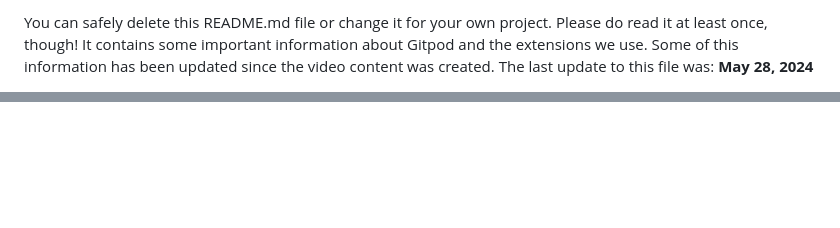
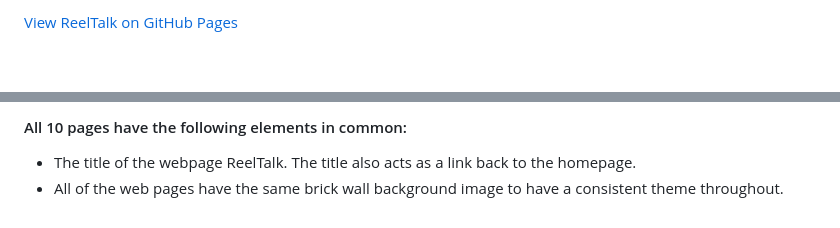
Before and after one commit to rdhadda/ReelTalk, a Markdown page: README.md, 2 parts joined by grey strips. GitHub-like rendering; blank space fills up the shorter version.

Commit message:
readme: added introduction, user stories, colour scheme and features

```diff
--- a/README.md
+++ b/README.md
@@ -6,3 +6,3 @@ This is the Code Institute student template for Gitpod. We have preinstalled all
 
-You can safely delete this README.md file or change it for your own project. Please do read it at least once, though! It contains some important information about Gitpod and the extensions we use. Some of this information has been updated since the video content was created. The last update to this file was: **May 28, 2024**
+[View ReelTalk on GitHub Pages](https://rdhadda.github.io/ReelTalk/index.html)
 
@@ -114,0 +133,4 @@ Happy coding!
+#### All 10 pages have the following elements in common:
+
+- The title of the webpage ReelTalk. The title also acts as a link back to the homepage.
+- All of the web pages have the same brick wall background image to have a consistent theme throughout.
```
Also changed, not shown: other parts of README.md (+112 -94 lines).
